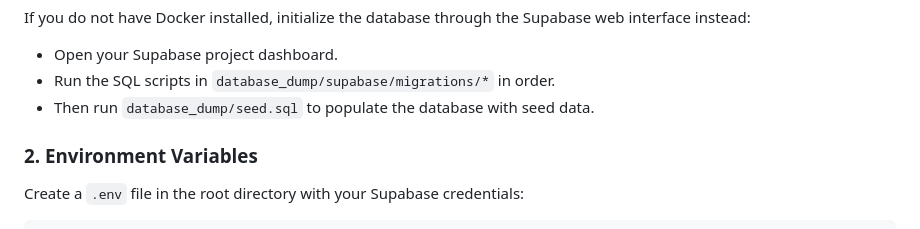
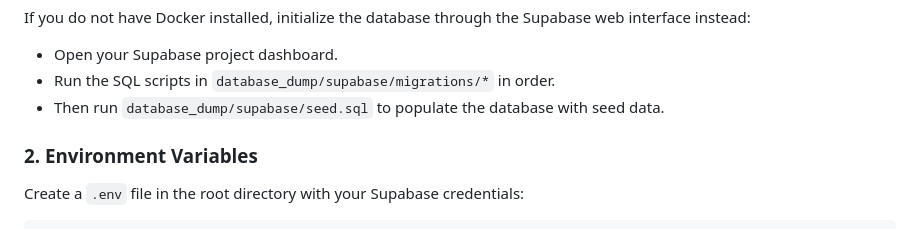
Before and after one commit to cjag99/archify-backend, a Markdown page: README.md, the part around the change. Drawn GitHub-style.

Commit message:
Fix path to seed.sql in README

```diff
--- a/README.md
+++ b/README.md
@@ -88,7 +88,7 @@ If you do not have Docker installed, initialize the database through the Supabas
 
 - Open your Supabase project dashboard.
 - Run the SQL scripts in `database_dump/supabase/migrations/*` in order.
-- Then run `database_dump/seed.sql` to populate the database with seed data.
+- Then run `database_dump/supabase/seed.sql` to populate the database with seed data.
 
 ### 2. Environment Variables
 Create a `.env` file in the root directory with your Supabase credentials:
```
